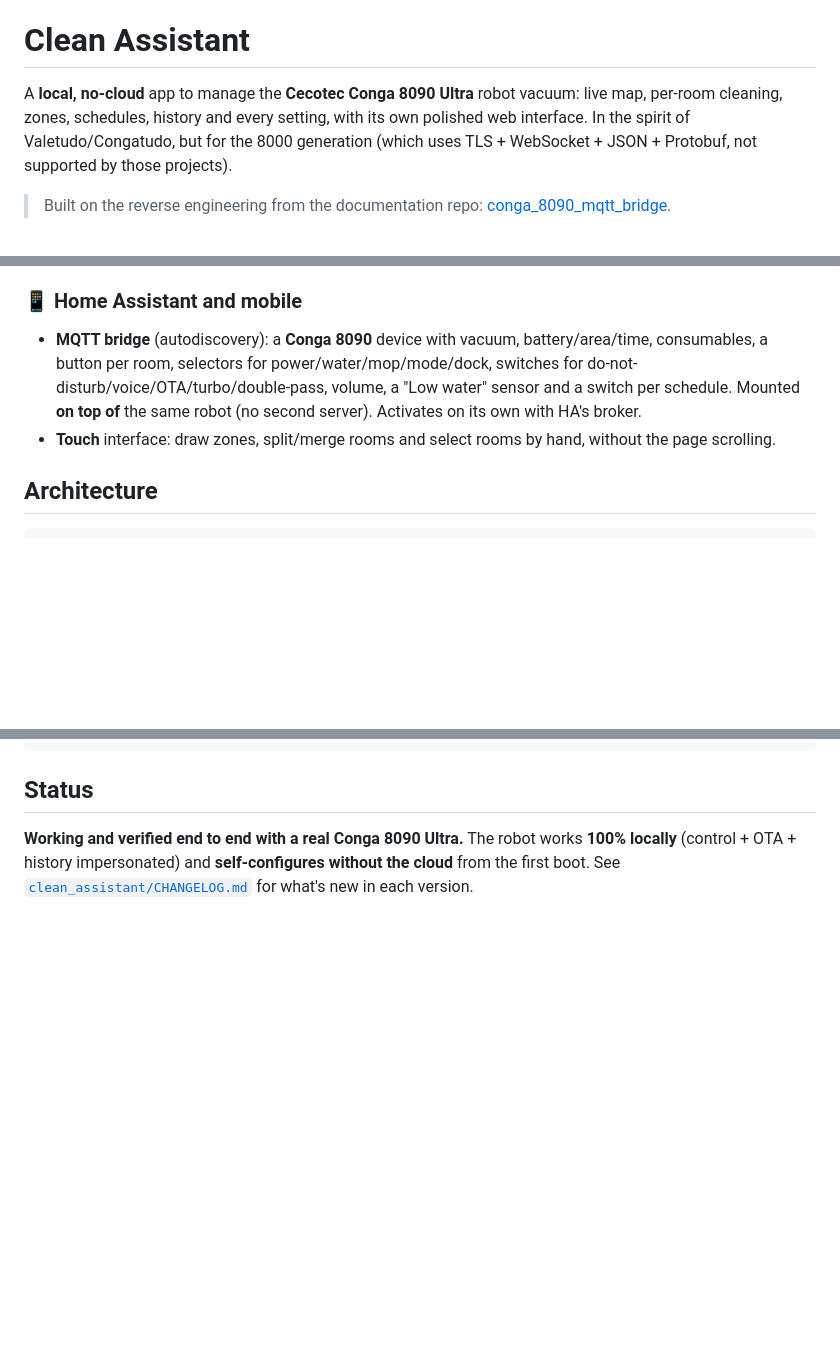
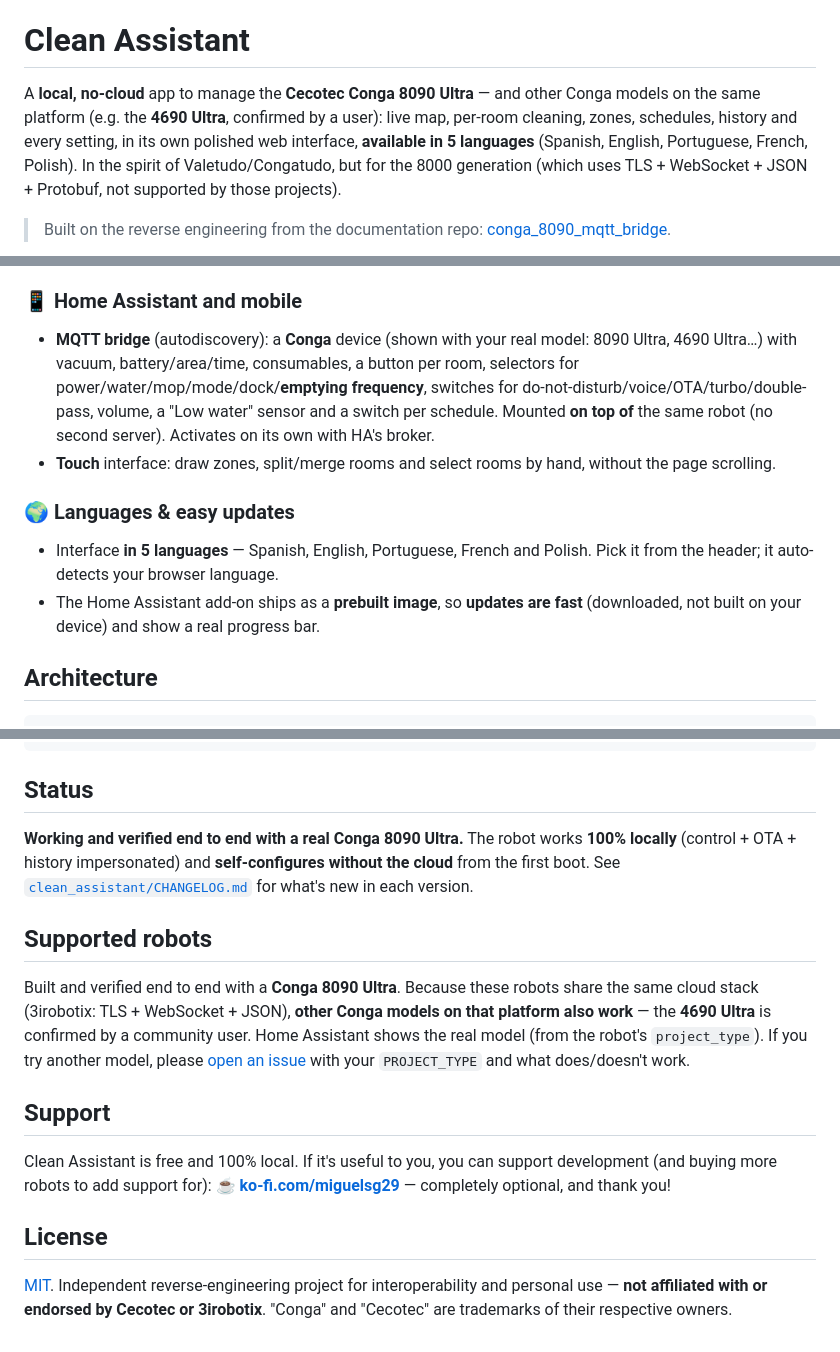
Before and after one commit to miguelsg29/clean-assistant, a Markdown page: README.md, 3 parts joined by grey strips. GitHub-like rendering; blank space fills up the shorter version.

```diff
--- a/README.md
+++ b/README.md
@@ -2,11 +2,12 @@
 
 # Clean Assistant
 
-A **local, no-cloud** app to manage the **Cecotec Conga 8090 Ultra** robot vacuum:
-live map, per-room cleaning, zones, schedules, history and every setting, with its own
-polished web interface. In the spirit of Valetudo/Congatudo, but for the 8000
-generation (which uses TLS + WebSocket + JSON + Protobuf, not supported by those
-projects).
+A **local, no-cloud** app to manage the **Cecotec Conga 8090 Ultra** — and other Conga
+models on the same platform (e.g. the **4690 Ultra**, confirmed by a user): live map,
+per-room cleaning, zones, schedules, history and every setting, in its own polished web
+interface, **available in 5 languages** (Spanish, English, Portuguese, French, Polish).
+In the spirit of Valetudo/Congatudo, but for the 8000 generation (which uses TLS +
+WebSocket + JSON + Protobuf, not supported by those projects).
 
 > Built on the reverse engineering from the documentation repo:
 > [conga_8090_mqtt_bridge](https://github.com/miguelsg29/conga_8090_mqtt_bridge).
@@ -142,13 +143,20 @@ develop the interface without a Conga.
   another server.
 
 ### 📱 Home Assistant and mobile
-- **MQTT bridge** (autodiscovery): a **Conga 8090** device with vacuum,
-  battery/area/time, consumables, a button per room, selectors for
-  power/water/mop/mode/dock, switches for do-not-disturb/voice/OTA/turbo/double-pass,
-  volume, a "Low water" sensor and a switch per schedule. Mounted **on top of** the same
+- **MQTT bridge** (autodiscovery): a **Conga** device (shown with your real model:
+  8090 Ultra, 4690 Ultra…) with vacuum, battery/area/time, consumables, a button per room,
+  selectors for power/water/mop/mode/dock/**emptying frequency**, switches for
+  do-not-disturb/voice/OTA/turbo/double-pass, volume, a "Low water" sensor and a switch
+  per schedule. Mounted **on top of** the same
   robot (no second server). Activates on its own with HA's broker.
 - **Touch** interface: draw zones, split/merge rooms and select rooms by hand, without
   the page scrolling.
+
+### 🌍 Languages & easy updates
+- Interface **in 5 languages** — Spanish, English, Portuguese, French and Polish. Pick it
+  from the header; it auto-detects your browser language.
+- The Home Assistant add-on ships as a **prebuilt image**, so **updates are fast**
+  (downloaded, not built on your device) and show a real progress bar.
 
 ## Architecture
 
@@ -263,3 +275,23 @@ clean-assistant/
 **100% locally** (control + OTA + history impersonated) and **self-configures without
 the cloud** from the first boot. See [`clean_assistant/CHANGELOG.md`](clean_assistant/CHANGELOG.md)
 for what's new in each version.
+
+## Supported robots
+
+Built and verified end to end with a **Conga 8090 Ultra**. Because these robots share the
+same cloud stack (3irobotix: TLS + WebSocket + JSON), **other Conga models on that platform
+also work** — the **4690 Ultra** is confirmed by a community user. Home Assistant shows the
+real model (from the robot's `project_type`). If you try another model, please
+[open an issue](https://github.com/miguelsg29/clean-assistant/issues) with your
+`PROJECT_TYPE` and what does/doesn't work.
+
+## Support
+
+Clean Assistant is free and 100% local. If it's useful to you, you can support development
+(and buying more robots to add support for): ☕ **[ko-fi.com/miguelsg29](https://ko-fi.com/miguelsg29)** — completely optional, and thank you!
+
+## License
+
+[MIT](LICENSE). Independent reverse-engineering project for interoperability and personal
+use — **not affiliated with or endorsed by Cecotec or 3irobotix**. "Conga" and "Cecotec"
+are trademarks of their respective owners.
```
Also changed, not shown: other parts of README.md (+8 -4 lines), README.es.md (+46 -12 lines), ROADMAP.md (added, +74 -0 lines).
